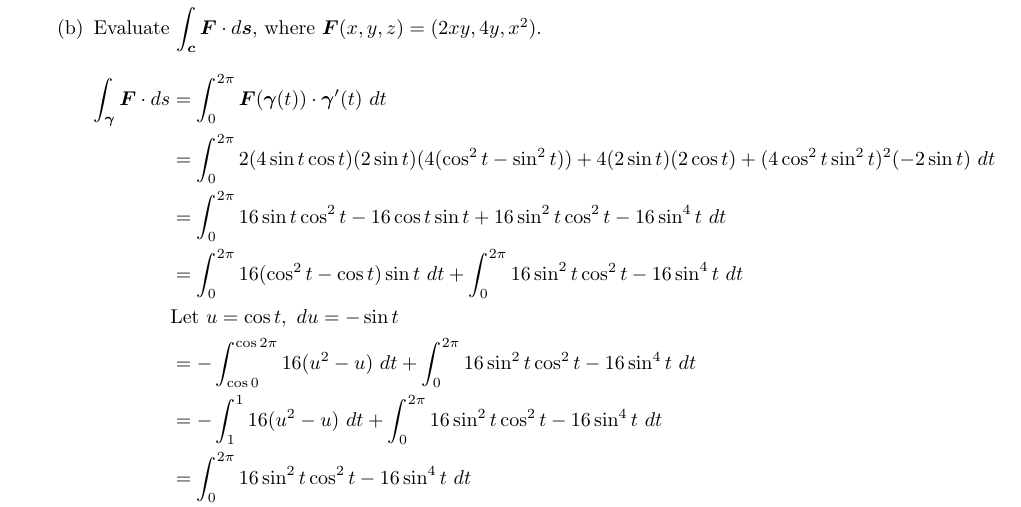
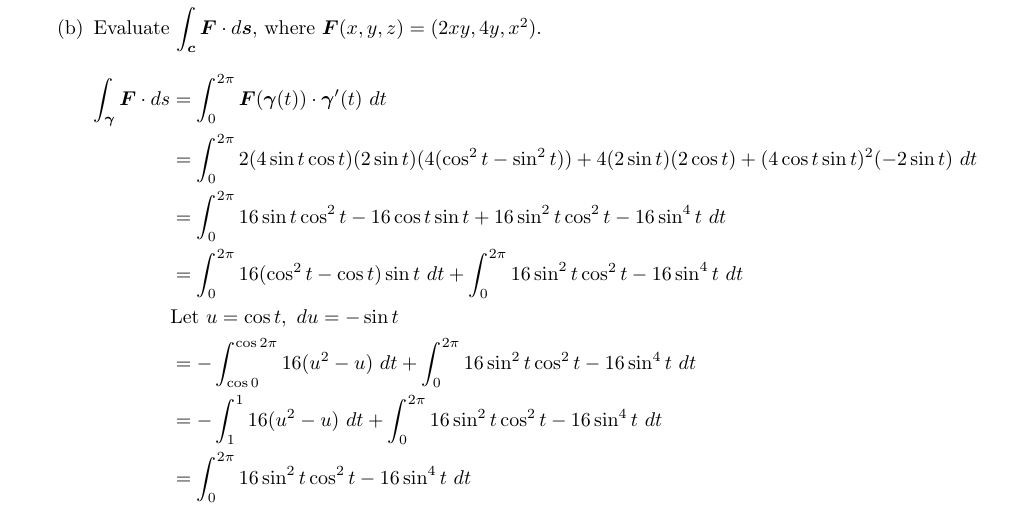
Before and after one commit to poonkeegan/school, a LaTeX document (matb42/a4.tex): part of page 8 of 8, cut so that both start at the same text. Compiled offline with pdfLaTeX.

Commit message:
Tue Feb  6 17:10:35 EST 2018

```diff
--- a/matb42/a4.tex
+++ b/matb42/a4.tex
@@ -218,7 +218,7 @@ Feb 13th 2018}
             \item Evaluate $\displaystyle \int_{\boldsymbol{c}} \boldsymbol{F} \cdot d \boldsymbol{s}$, where $\boldsymbol{F}(x,y,z) = (2xy,4y,x^2)$.
                 \begin{align*}
                     \int_{\gam} \boldsymbol{F} \cdot ds &= \int^{2\pi}_0 \boldsymbol{F}(\gam(t)) \cdot \gam'(t) \ dt \\
-                    &= \int^{2\pi}_0 2(4 \sin t \cos t)(2 \sin t)(4 (\cos^2t-\sin^2t)) + 4 (2 \sin t)( 2 \cos t) + (4 \cos^2t \sin^2t)^2(-2\sin t) \ dt \\
+                    &= \int^{2\pi}_0 2(4 \sin t \cos t)(2 \sin t)(4 (\cos^2t-\sin^2t)) + 4 (2 \sin t)( 2 \cos t) + (4 \cos t \sin t)^2(-2\sin t) \ dt \\
                     &= \int^{2\pi}_0 16\sin t\cos^2 t - 16 \cos t \sin t  + 16 \sin^2 t \cos^2t - 16 \sin^4t \ dt \\
                     &= \int^{2\pi}_0 16(\cos^2 t - \cos t)\sin t  \ dt + \int^{2\pi}_0 16 \sin^2 t \cos^2t - 16 \sin^4t \ dt \\
                     &\text{Let $u = \cos t, \ du = -\sin t$} \\
```
Also changed, not shown: matb42/a4.pdf.
